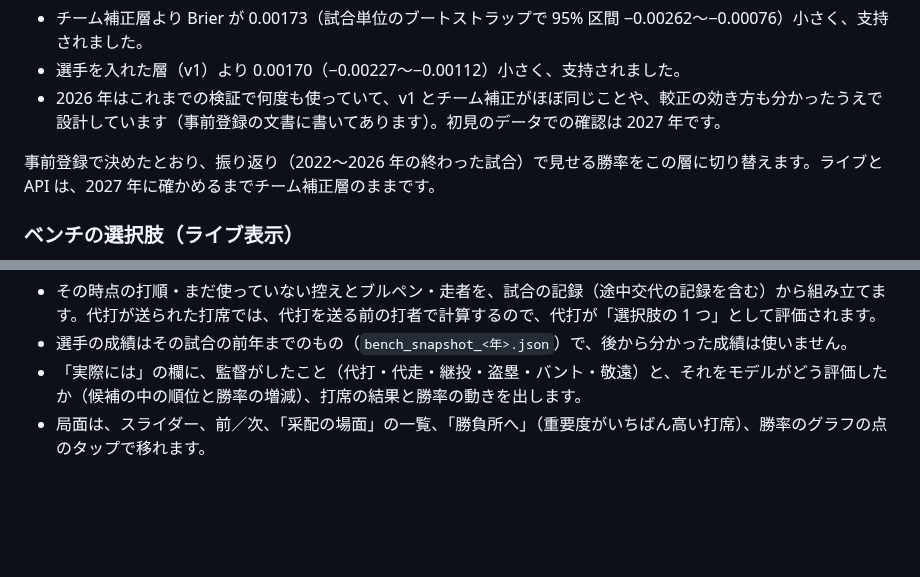
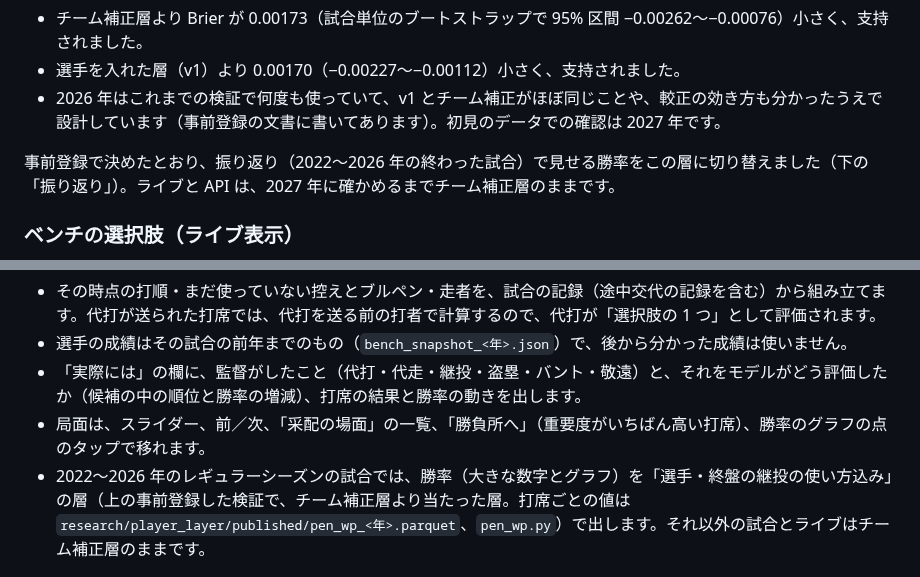
Before and after one commit to yasumorishima/mlb-win-probability, a Markdown page: README.md, 2 parts joined by grey strips. Drawn GitHub-style; blank space fills up the shorter version.

```diff
--- a/README.md
+++ b/README.md
@@ -108,7 +108,7 @@ BLEND はチーム補正より Brier が 0.00039 小さい（95% 区間 −0.000
 - 選手を入れた層（v1）より 0.00170（−0.00227〜−0.00112）小さく、支持されました。
 - 2026 年はこれまでの検証で何度も使っていて、v1 とチーム補正がほぼ同じことや、較正の効き方も分かったうえで設計しています（事前登録の文書に書いてあります）。初見のデータでの確認は 2027 年です。
 
-事前登録で決めたとおり、振り返り（2022〜2026 年の終わった試合）で見せる勝率をこの層に切り替えます。ライブと API は、2027 年に確かめるまでチーム補正層のままです。
+事前登録で決めたとおり、振り返り（2022〜2026 年の終わった試合）で見せる勝率をこの層に切り替えました（下の「振り返り」）。ライブと API は、2027 年に確かめるまでチーム補正層のままです。
 
 ### ベンチの選択肢（ライブ表示）
 
@@ -137,6 +137,7 @@ BLEND はチーム補正より Brier が 0.00039 小さい（95% 区間 −0.000
 - 選手の成績はその試合の前年までのもの（`bench_snapshot_<年>.json`）で、後から分かった成績は使いません。
 - 「実際には」の欄に、監督がしたこと（代打・代走・継投・盗塁・バント・敬遠）と、それをモデルがどう評価したか（候補の中の順位と勝率の増減）、打席の結果と勝率の動きを出します。
 - 局面は、スライダー、前／次、「采配の場面」の一覧、「勝負所へ」（重要度がいちばん高い打席）、勝率のグラフの点のタップで移れます。
+- 2022〜2026 年のレギュラーシーズンの試合では、勝率（大きな数字とグラフ）を「選手・終盤の継投の使い方込み」の層（上の事前登録した検証で、チーム補正層より当たった層。打席ごとの値は `research/player_layer/published/pen_wp_<年>.parquet`、`pen_wp.py`）で出します。それ以外の試合とライブはチーム補正層のままです。
 
 ![振り返り（2026-09-20 PHI@NYM、7 回裏 1 死一二塁で代打ベイティ。モデルの評価 +0.7 ポイント、候補 7 人中 2 位。実際は適時打で勝率 16%→28%）](docs/images/review_screen.png)
 
```
Also changed, not shown: CLAUDE.md (+2 -1 lines), docs/images/review_pen.png (added), 13 other files.
